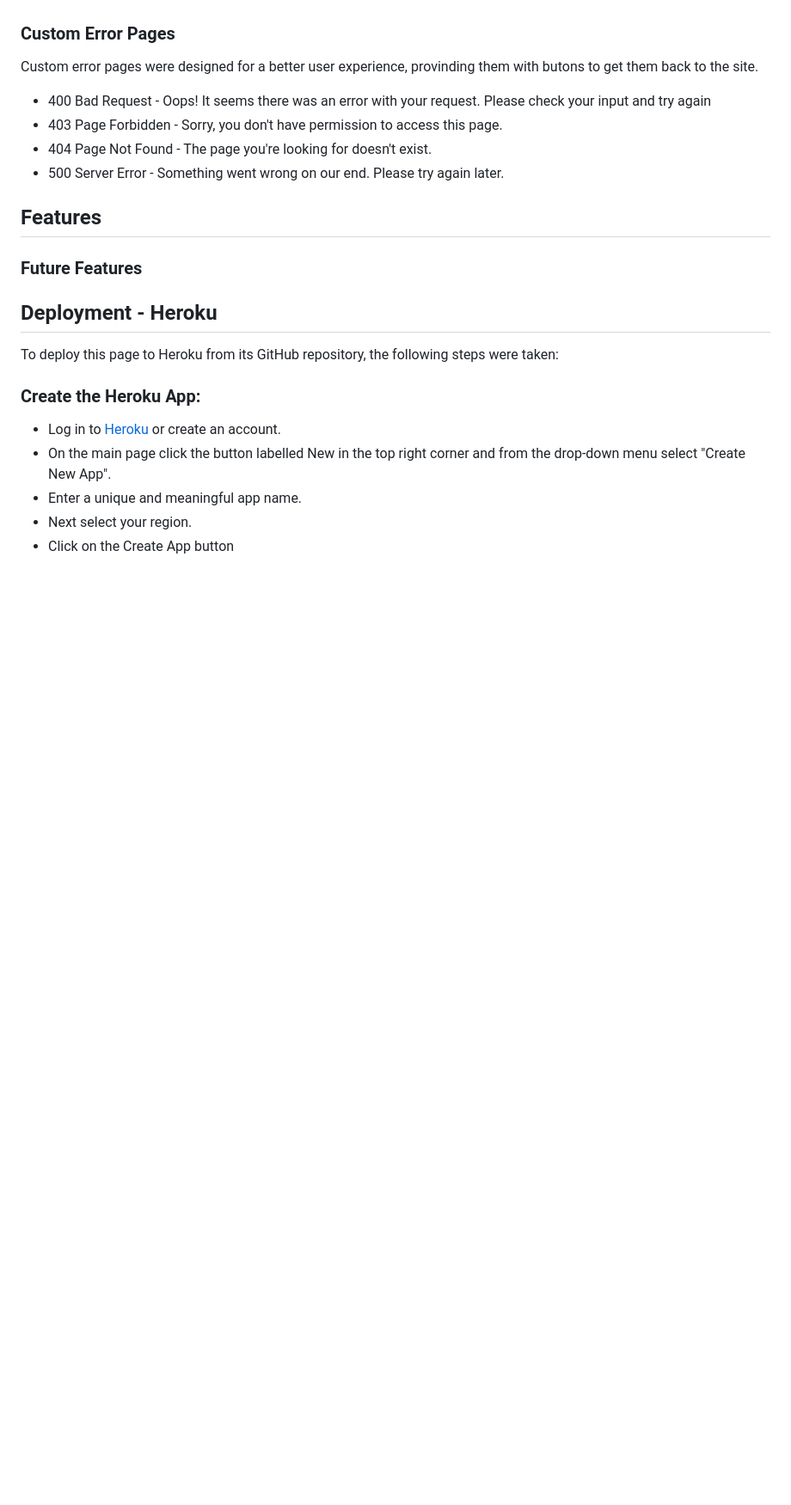
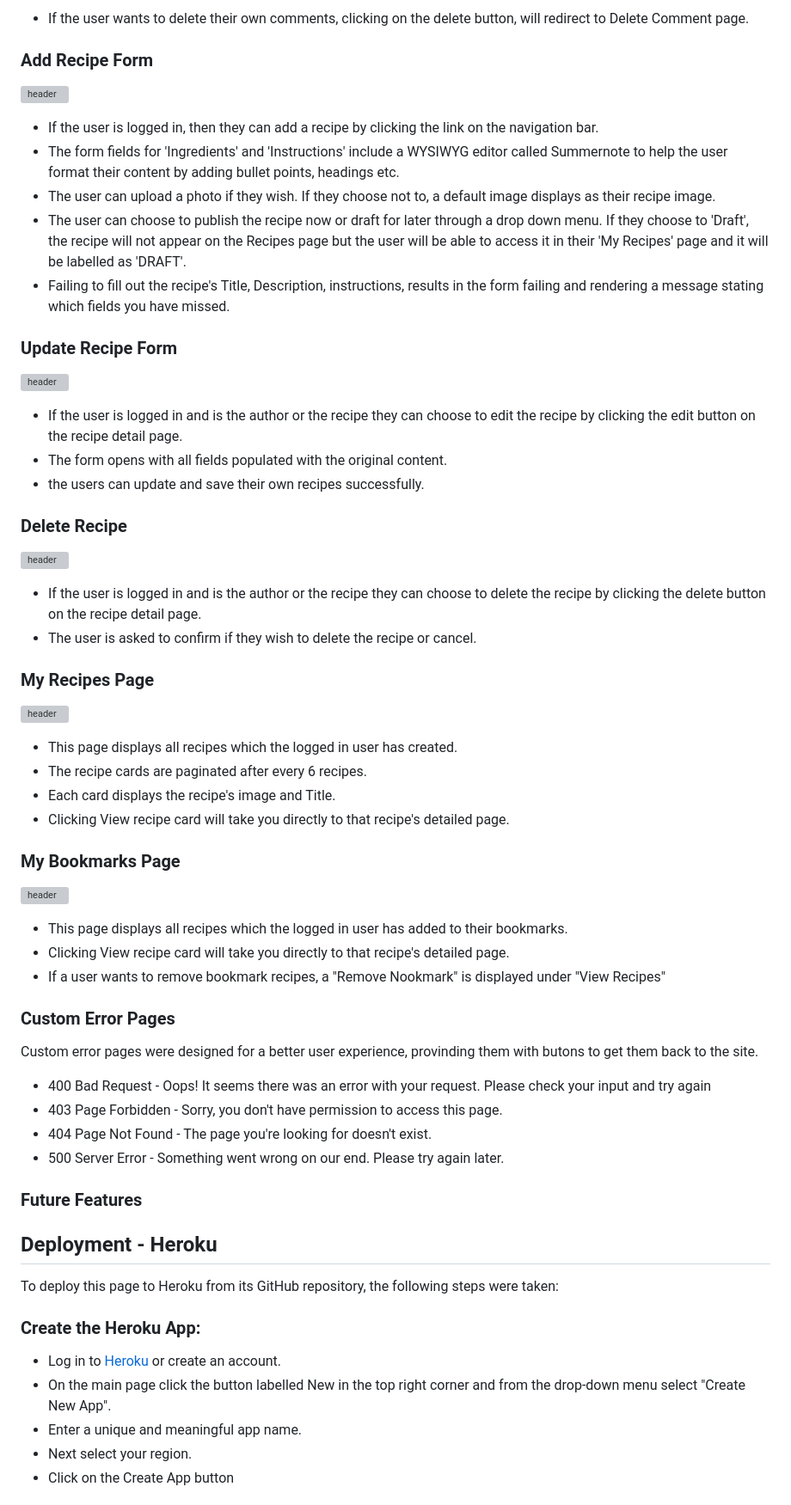
Before and after one commit to thiago-23/Healthy_Bite, a Markdown page: README.md, the part around the change printed below. Shown: that part at 86% size. GitHub-like rendering; blank space fills up the shorter version; grey boxes are pictures that could not be loaded.

Commit message:
docs: Add website features to display images and content information

```diff
--- a/README.md
+++ b/README.md
@@ -54,3 +144,46 @@ The primary font used is **Roboto**, used for headers and contents. A clean and
+- If the user wants to delete their own comments, clicking on the delete button, will redirect to Delete Comment page.
+
+### Add Recipe Form
+
+![header](docs/features/add_recipes.png)
+
+- If the user is logged in, then they can add a recipe by clicking the link on the navigation bar.
+- The form fields for 'Ingredients' and 'Instructions' include a WYSIWYG editor called Summernote to help the user format their content by adding bullet points, headings etc.
+- The user can upload a photo if they wish. If they choose not to, a default image displays as their recipe image.
+- The user can choose to publish the recipe now or draft for later through a drop down menu. If they choose to 'Draft', the recipe will not appear on the Recipes page but the user will be able to access it in their 'My Recipes' page and it will be labelled as 'DRAFT'.
+- Failing to fill out the recipe's Title, Description, instructions, results in the form failing and rendering a message stating which fields you have missed.
+
+### Update Recipe Form
+
+![header](docs/features/edit_recipes.png)
+
+- If the user is logged in and is the author or the recipe they can choose to edit the recipe by clicking the edit button on the recipe detail page.
+- The form opens with all fields populated with the original content.
+- the users can update and save their own recipes successfully.
+
+### Delete Recipe
+
+ ![header](docs/features/delete_recipes.png)
+
+- If the user is logged in and is the author or the recipe they can choose to delete the recipe by clicking the delete button on the recipe detail page.
+- The user is asked to confirm if they wish to delete the recipe or cancel.
+
+### My Recipes Page
+
+![header](docs/features/myrecipes.png)
+
+- This page displays all recipes which the logged in user has created.
+- The recipe cards are paginated after every 6 recipes.
+- Each card displays the recipe's image and Title.
+- Clicking View recipe card will take you directly to that recipe's detailed page.
+
+### My Bookmarks Page
+
+![header](docs/features/my_bookmark.png)
+
+- This page displays all recipes which the logged in user has added to their bookmarks.
+- Clicking View recipe card will take you directly to that recipe's detailed page.
+- If a user wants to remove bookmark recipes, a "Remove Nookmark" is displayed under "View Recipes"
 
 ### Custom Error Pages
 Custom error pages were designed for a better user experience, provinding them with butons to get them back to the site.
@@ -60,12 +193,7 @@ Custom error pages were designed for a better user experience, provinding them w
 - 404 Page Not Found - The page you're looking for doesn't exist.
 - 500 Server Error - Something went wrong on our end. Please try again later.
 
-
-## Features
-
 ### Future Features
-
-
 
 ## Deployment - Heroku
 To deploy this page to Heroku from its GitHub repository, the following steps were taken:
```
Also changed, not shown: other parts of README.md (+90 -0 lines).
